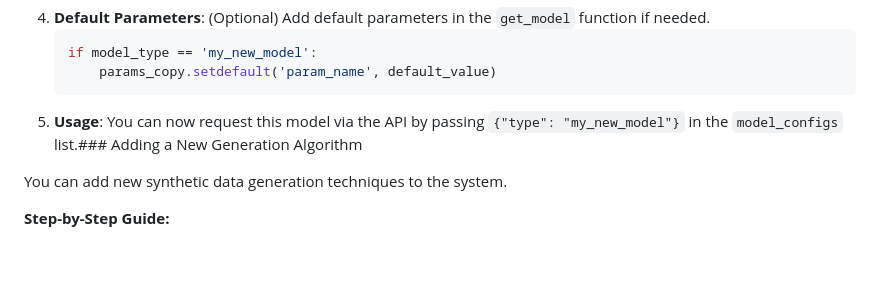
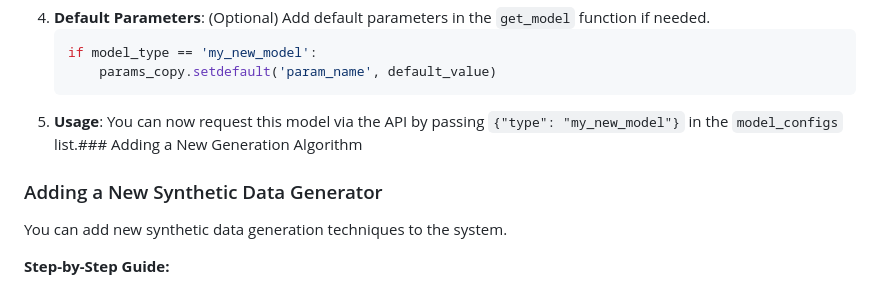
Before and after one commit to Macerul/AURAS, a Markdown page: README.md, the part around the change. Drawn GitHub-style; blank space fills up the shorter version.

````diff
--- a/README.md
+++ b/README.md
@@ -166,6 +166,8 @@ You can add more scikit-learn compatible models to the utility analysis.
     ```
 5.  **Usage**: You can now request this model via the API by passing `{"type": "my_new_model"}` in the `model_configs` list.### Adding a New Generation Algorithm
 
+### Adding a New Synthetic Data Generator
+
 You can add new synthetic data generation techniques to the system.
 
 **Step-by-Step Guide:**
````
